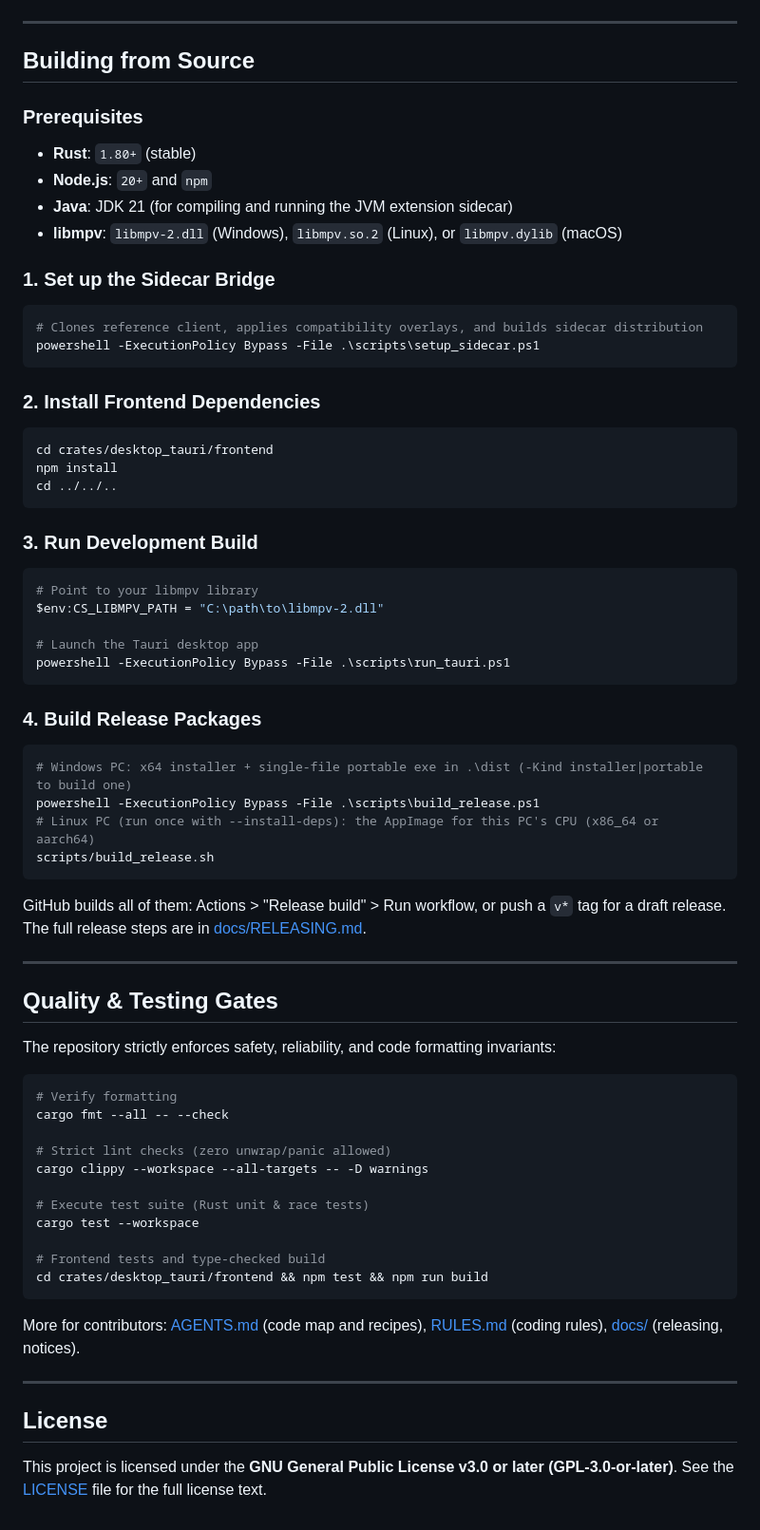
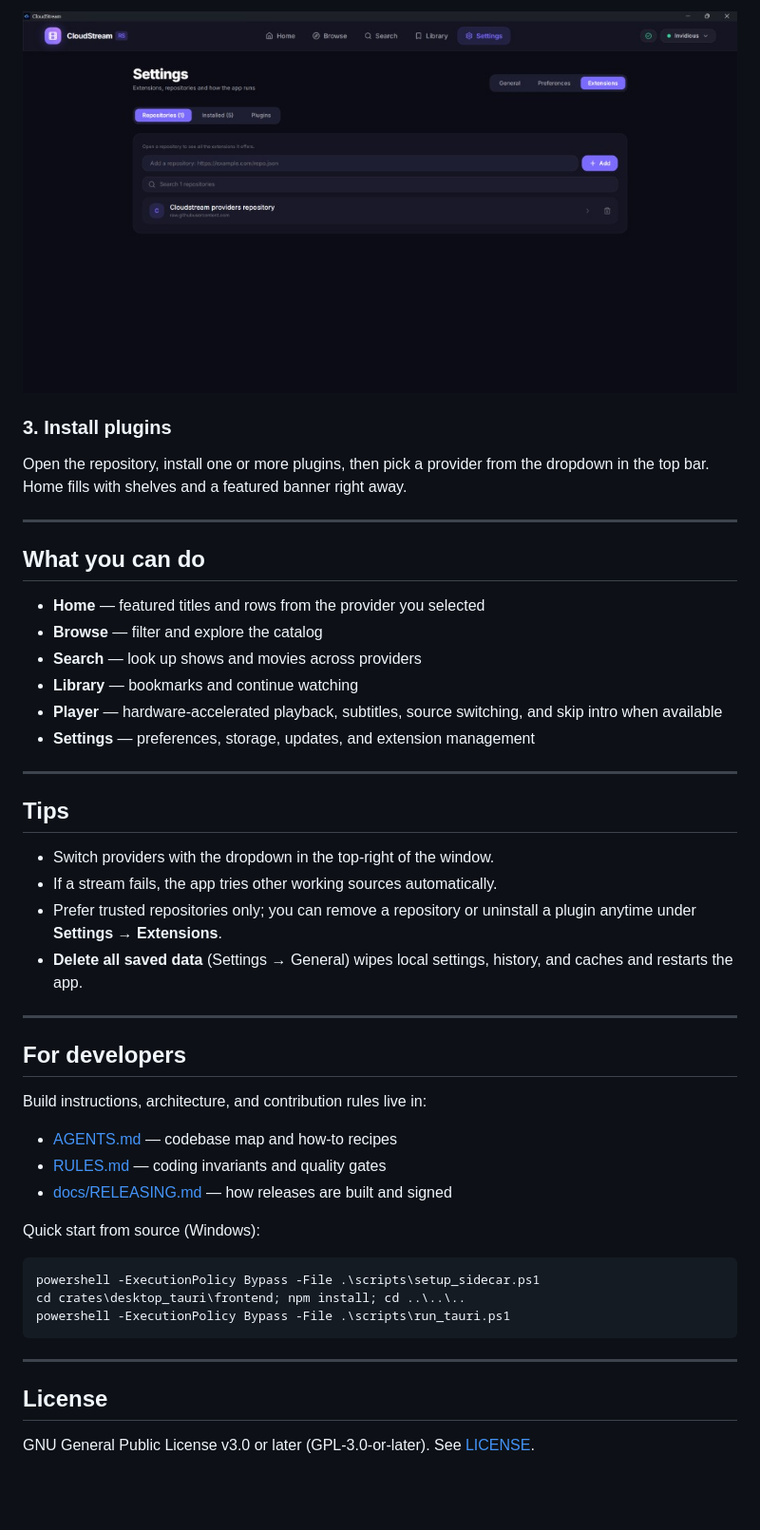
Before and after one commit to CeeSmag/cloudstream-desktop-unofficial, a Markdown page: README.md, the part around one of its changes. Shown at 95% size. Drawn GitHub-style; pictures changed too: docs/images/settings-repositories.png (added); blank space fills up the shorter version.

Commit message:
docs: rewrite README for users with screenshots
Make the top-level README install-and-setup focused, and document the first-run plugin flow with Home and Extensions screenshots.

````diff
--- a/README.md
+++ b/README.md
@@ -63,75 +52,51 @@ flowchart TD
+<p align="center">
+  <img src="docs/images/settings-repositories.png" alt="Settings → Extensions → Repositories: add a repository URL" width="800">
+</p>
+
+### 3. Install plugins
+
+Open the repository, install one or more plugins, then pick a provider from the dropdown in the top bar. Home fills with shelves and a featured banner right away.
 
 ---
 
-## Building from Source
+## What you can do
 
-### Prerequisites
-
-- **Rust**: `1.80+` (stable)
-- **Node.js**: `20+` and `npm`
-- **Java**: JDK 21 (for compiling and running the JVM extension sidecar)
-- **libmpv**: `libmpv-2.dll` (Windows), `libmpv.so.2` (Linux), or `libmpv.dylib` (macOS)
-
-### 1. Set up the Sidecar Bridge
-
-```powershell
-# Clones reference client, applies compatibility overlays, and builds sidecar distribution
-powershell -ExecutionPolicy Bypass -File .\scripts\setup_sidecar.ps1
-```
-
-### 2. Install Frontend Dependencies
-
-```bash
-cd crates/desktop_tauri/frontend
-npm install
-cd ../../..
-```
-
-### 3. Run Development Build
-
-```powershell
-# Point to your libmpv library
-$env:CS_LIBMPV_PATH = "C:\path\to\libmpv-2.dll"
-
-# Launch the Tauri desktop app
-powershell -ExecutionPolicy Bypass -File .\scripts\run_tauri.ps1
-```
-
-### 4. Build Release Packages
-
-```powershell
-# Windows PC: x64 installer + single-file portable exe in .\dist (-Kind installer|portable to build one)
-powershell -ExecutionPolicy Bypass -File .\scripts\build_release.ps1
-# Linux PC (run once with --install-deps): the AppImage for this PC's CPU (x86_64 or aarch64)
-scripts/build_release.sh
-```
-GitHub builds all of them: Actions > "Release build" > Run workflow, or push a `v*` tag for a draft release.
-The full release steps are in [docs/RELEASING.md](docs/RELEASING.md).
+- **Home** — featured titles and rows from the provider you selected
+- **Browse** — filter and explore the catalog
+- **Search** — look up shows and movies across providers
+- **Library** — bookmarks and continue watching
+- **Player** — hardware-accelerated playback, subtitles, source switching, and skip intro when available
+- **Settings** — preferences, storage, updates, and extension management
 
 ---
 
-## Quality & Testing Gates
+## Tips
 
-The repository strictly enforces safety, reliability, and code formatting invariants:
+- Switch providers with the dropdown in the top-right of the window.
+- If a stream fails, the app tries other working sources automatically.
+- Prefer trusted repositories only; you can remove a repository or uninstall a plugin anytime under **Settings → Extensions**.
+- **Delete all saved data** (Settings → General) wipes local settings, history, and caches and restarts the app.
 
-```bash
-# Verify formatting
-cargo fmt --all -- --check
+---
 
-# Strict lint checks (zero unwrap/panic allowed)
-cargo clippy --workspace --all-targets -- -D warnings
+## For developers
 
-# Execute test suite (Rust unit & race tests)
-cargo test --workspace
+Build instructions, architecture, and contribution rules live in:
 
-# Frontend tests and type-checked build
-cd crates/desktop_tauri/frontend && npm test && npm run build
+- [AGENTS.md](AGENTS.md) — codebase map and how-to recipes
+- [RULES.md](RULES.md) — coding invariants and quality gates
+- [docs/RELEASING.md](docs/RELEASING.md) — how releases are built and signed
+
+Quick start from source (Windows):
+
+```powershell
+powershell -ExecutionPolicy Bypass -File .\scripts\setup_sidecar.ps1
+cd crates\desktop_tauri\frontend; npm install; cd ..\..\..
+powershell -ExecutionPolicy Bypass -File .\scripts\run_tauri.ps1
 ```
-
-More for contributors: [AGENTS.md](AGENTS.md) (code map and recipes), [RULES.md](RULES.md) (coding rules), [docs/](docs/) (releasing, notices).
 
 ---
 
 ## License
 
-This project is licensed under the **GNU General Public License v3.0 or later (GPL-3.0-or-later)**. See the [LICENSE](LICENSE) file for the full license text.
+GNU General Public License v3.0 or later (GPL-3.0-or-later). See [LICENSE](LICENSE).
````
Also changed, not shown: other parts of README.md (+27 -38 lines), docs/images/home-add-plugins.png (added), docs/images/home-with-content.jpg (added).
